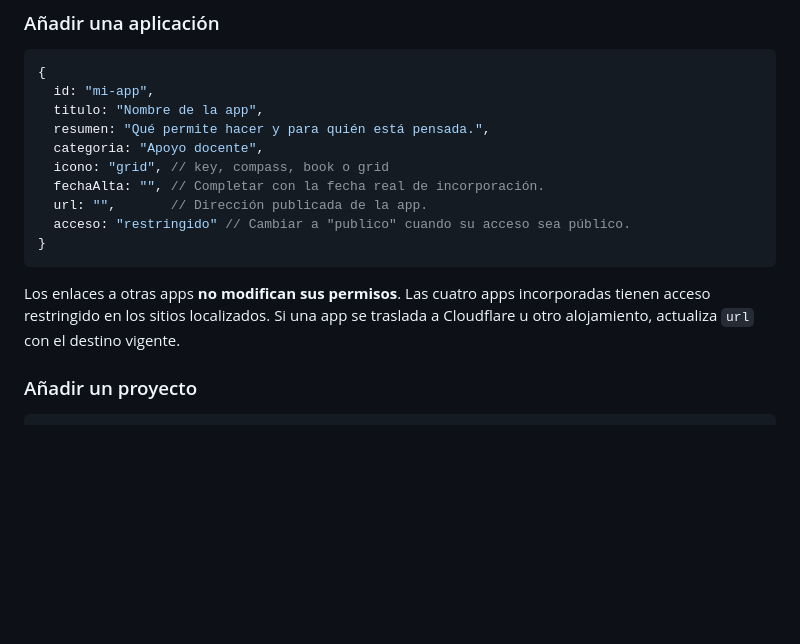
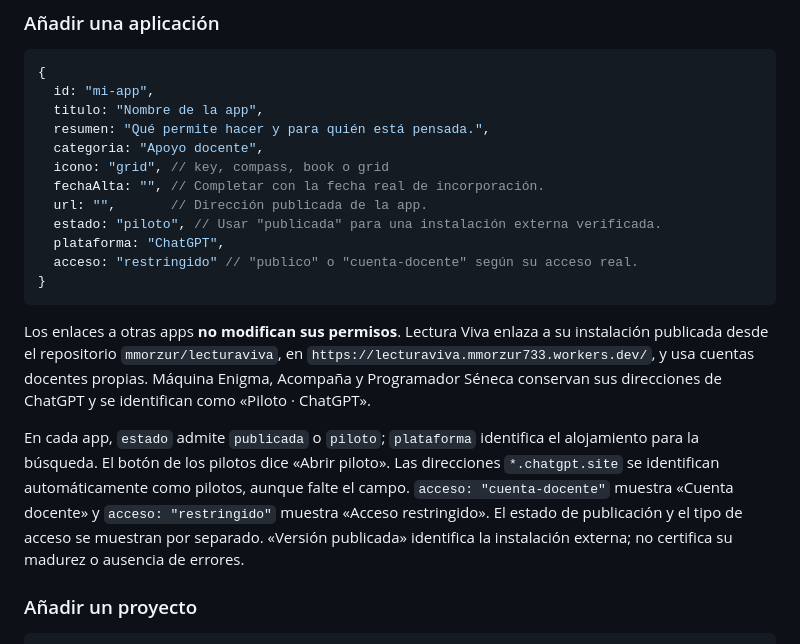
Before and after one commit to mmorzur/iescol, a Markdown page: README.md, the part around the change. GitHub-like rendering; blank space fills up the shorter version.

Commit message:
Distingue versiones publicadas y pilotos de ChatGPT: README.md

````diff
--- a/README.md
+++ b/README.md
@@ -48,11 +48,15 @@ Las apps de este rediseño se incorporaron el 01/11/2026. No se han atribuido fe
   icono: "grid", // key, compass, book o grid
   fechaAlta: "", // Completar con la fecha real de incorporación.
   url: "",       // Dirección publicada de la app.
-  acceso: "restringido" // Cambiar a "publico" cuando su acceso sea público.
+  estado: "piloto", // Usar "publicada" para una instalación externa verificada.
+  plataforma: "ChatGPT",
+  acceso: "restringido" // "publico" o "cuenta-docente" según su acceso real.
 }
 ```
 
-Los enlaces a otras apps **no modifican sus permisos**. Las cuatro apps incorporadas tienen acceso restringido en los sitios localizados. Si una app se traslada a Cloudflare u otro alojamiento, actualiza `url` con el destino vigente.
+Los enlaces a otras apps **no modifican sus permisos**. Lectura Viva enlaza a su instalación publicada desde el repositorio `mmorzur/lecturaviva`, en `https://lecturaviva.mmorzur733.workers.dev/`, y usa cuentas docentes propias. Máquina Enigma, Acompaña y Programador Séneca conservan sus direcciones de ChatGPT y se identifican como «Piloto · ChatGPT».
+
+En cada app, `estado` admite `publicada` o `piloto`; `plataforma` identifica el alojamiento para la búsqueda. El botón de los pilotos dice «Abrir piloto». Las direcciones `*.chatgpt.site` se identifican automáticamente como pilotos, aunque falte el campo. `acceso: "cuenta-docente"` muestra «Cuenta docente» y `acceso: "restringido"` muestra «Acceso restringido». El estado de publicación y el tipo de acceso se muestran por separado. «Versión publicada» identifica la instalación externa; no certifica su madurez o ausencia de errores.
 
 ### Añadir un proyecto
 
````
